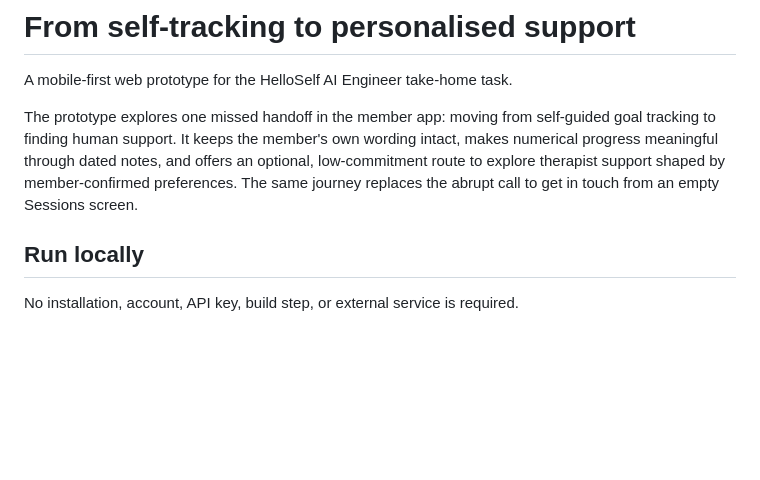
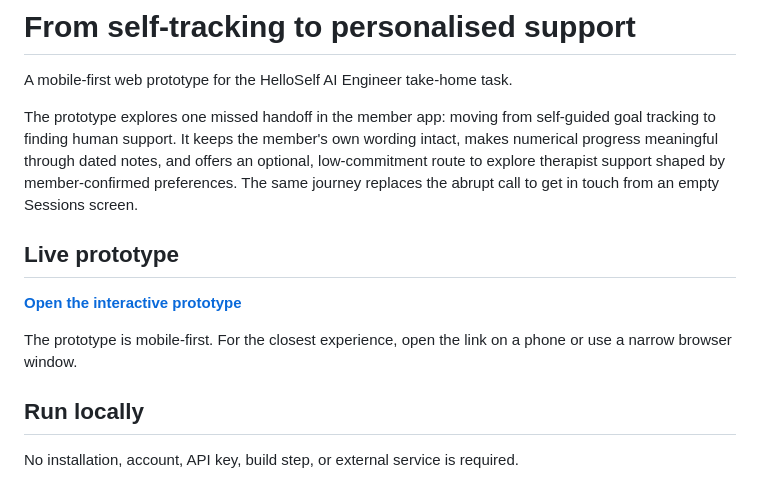
Before and after one commit to gs2022ic/Giulia_Sanguedolce_submission, a Markdown page: README.md, the part around the change. Rendered like a GitHub page; blank space fills up the shorter version.

Commit message:
Add live prototype link to README

```diff
--- a/README.md
+++ b/README.md
@@ -3,6 +3,12 @@
 A mobile-first web prototype for the HelloSelf AI Engineer take-home task.
 
 The prototype explores one missed handoff in the member app: moving from self-guided goal tracking to finding human support. It keeps the member's own wording intact, makes numerical progress meaningful through dated notes, and offers an optional, low-commitment route to explore therapist support shaped by member-confirmed preferences. The same journey replaces the abrupt call to get in touch from an empty Sessions screen.
+
+## Live prototype
+
+**[Open the interactive prototype](https://gs2022ic.github.io/Giulia_Sanguedolce_submission/)**
+
+The prototype is mobile-first. For the closest experience, open the link on a phone or use a narrow browser window.
 
 ## Run locally
 
```
